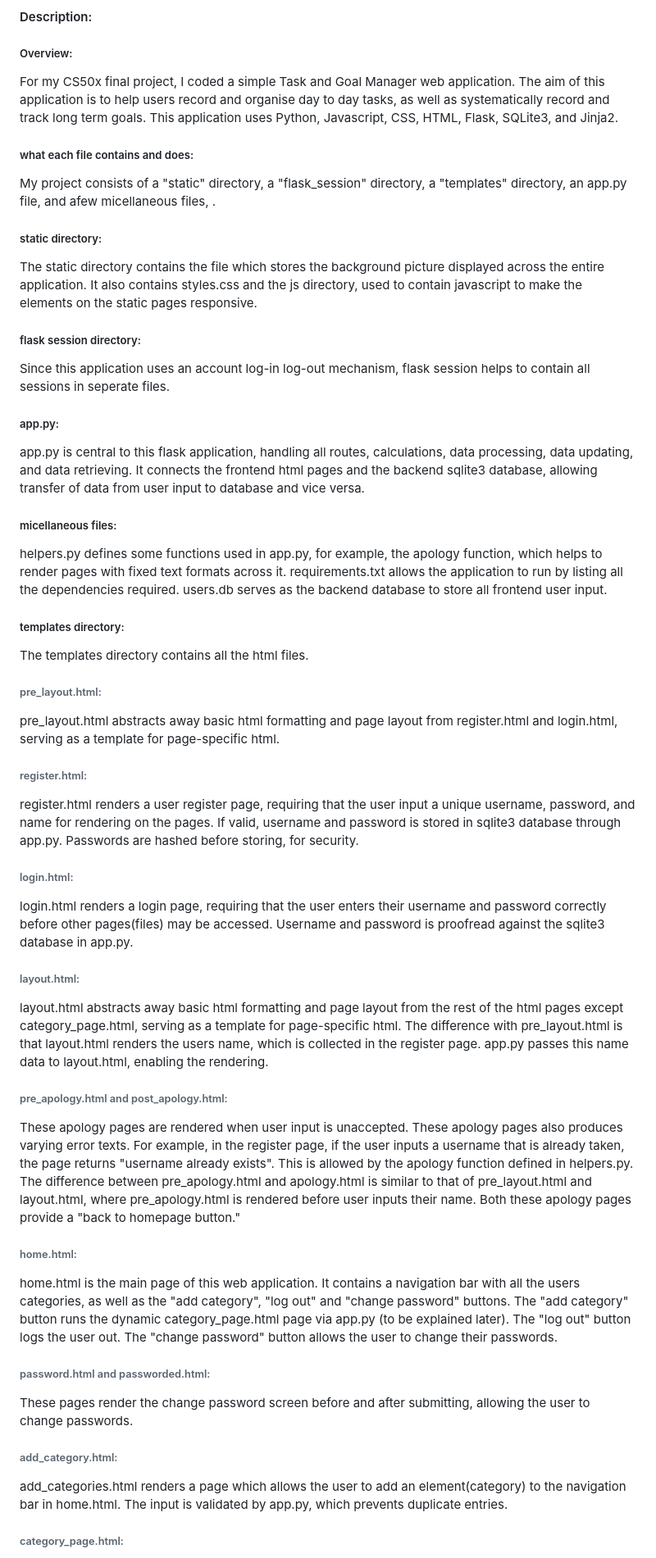
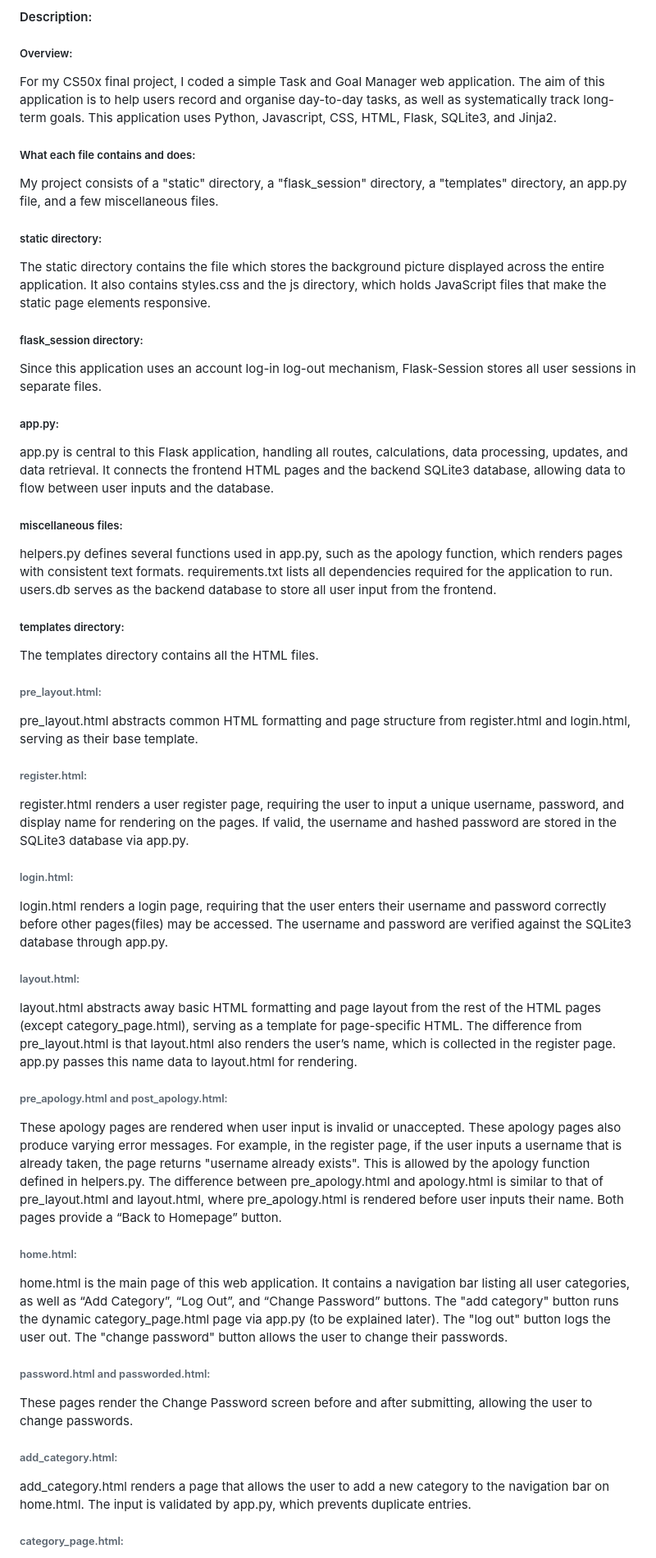
Before and after one commit to Bryanlim706/Bryan-Lim-Main, a Markdown page: task_and_goal_manager/README.md, the part around the change printed below. Shown: that part at 82% size. Drawn GitHub-style.

```diff
--- a/task_and_goal_manager/README.md
+++ b/task_and_goal_manager/README.md
@@ -4,49 +4,49 @@
 #### Description:
 
 ##### Overview:
-For my CS50x final project, I coded a simple Task and Goal Manager web application. The aim of this application is to help users record and organise day to day tasks, as well as systematically record and track long term goals. This application uses Python, Javascript, CSS, HTML, Flask, SQLite3, and Jinja2.
+For my CS50x final project, I coded a simple Task and Goal Manager web application. The aim of this application is to help users record and organise day-to-day tasks, as well as systematically track long-term goals. This application uses Python, Javascript, CSS, HTML, Flask, SQLite3, and Jinja2.
 
-##### what each file contains and does:
-My project consists of a "static" directory, a "flask_session" directory, a "templates" directory, an app.py file, and afew micellaneous files, .
+##### What each file contains and does:
+My project consists of a "static" directory, a "flask_session" directory, a "templates" directory, an app.py file, and a few miscellaneous files.
 
 ##### static directory:
-The static directory contains the file which stores the background picture displayed across the entire application. It also contains styles.css and the js directory, used to contain javascript to make the elements on the static pages responsive.
+The static directory contains the file which stores the background picture displayed across the entire application. It also contains styles.css and the js directory, which holds JavaScript files that make the static page elements responsive.
 
-##### flask session directory:
-Since this application uses an account log-in log-out mechanism, flask session helps to contain all sessions in seperate files.
+##### flask_session directory:
+Since this application uses an account log-in log-out mechanism, Flask-Session stores all user sessions in separate files.
 
 ##### app.py:
-app.py is central to this flask application, handling all routes, calculations, data processing, data updating, and data retrieving. It connects the frontend html pages and the backend sqlite3 database, allowing transfer of data from user input to database and vice versa.
+app.py is central to this Flask application, handling all routes, calculations, data processing, updates, and data retrieval. It connects the frontend HTML pages and the backend SQLite3 database, allowing data to flow between user inputs and the database.
 
-##### micellaneous files:
-helpers.py defines some functions used in app.py, for example, the apology function, which helps to render pages with fixed text formats across it.
-requirements.txt allows the application to run by listing all the dependencies required. users.db serves as the backend database to store all frontend user input.
+##### miscellaneous files:
+helpers.py defines several functions used in app.py, such as the apology function, which renders pages with consistent text formats.
+requirements.txt lists all dependencies required for the application to run. users.db serves as the backend database to store all user input from the frontend.
 
 ##### templates directory:
-The templates directory contains all the html files.
+The templates directory contains all the HTML files.
 
 ###### pre_layout.html:
-pre_layout.html abstracts away basic html formatting and page layout from register.html and login.html, serving as a template for page-specific html.
+pre_layout.html abstracts common HTML formatting and page structure from register.html and login.html, serving as their base template.
 
 ###### register.html:
-register.html renders a user register page, requiring that the user input a unique username, password, and name for rendering on the pages. If valid, username and password is stored in sqlite3 database through app.py. Passwords are hashed before storing, for security.
+register.html renders a user register page, requiring the user to input a unique username, password, and display name for rendering on the pages. If valid, the username and hashed password are stored in the SQLite3 database via app.py.
 
 ###### login.html:
-login.html renders a login page, requiring that the user enters their username and password correctly before other pages(files) may be accessed. Username and password is proofread against the sqlite3 database in app.py.
+login.html renders a login page, requiring that the user enters their username and password correctly before other pages(files) may be accessed. The username and password are verified against the SQLite3 database through app.py.
 
 ###### layout.html:
-layout.html abstracts away basic html formatting and page layout from the rest of the html pages except category_page.html, serving as a template for page-specific html. The difference with pre_layout.html is that layout.html renders the users name, which is collected in the register page. app.py passes this name data to layout.html, enabling the rendering.
+layout.html abstracts away basic HTML formatting and page layout from the rest of the HTML pages (except category_page.html), serving as a template for page-specific HTML. The difference from pre_layout.html is that layout.html also renders the user’s name, which is collected in the register page. app.py passes this name data to layout.html for rendering.
 
 ###### pre_apology.html and post_apology.html:
-These apology pages are rendered when user input is unaccepted. These apology pages also produces varying error texts. For example, in the register page, if the user inputs a username that is already taken, the page returns "username already exists". This is allowed by the apology function defined in helpers.py. The difference between pre_apology.html and apology.html is similar to that of pre_layout.html and layout.html, where pre_apology.html is rendered before user inputs their name. Both these apology pages provide a "back to homepage button."
+These apology pages are rendered when user input is invalid or unaccepted. These apology pages also produce varying error messages. For example, in the register page, if the user inputs a username that is already taken, the page returns "username already exists". This is allowed by the apology function defined in helpers.py. The difference between pre_apology.html and apology.html is similar to that of pre_layout.html and layout.html, where pre_apology.html is rendered before user inputs their name. Both pages provide a “Back to Homepage” button.
 
 ###### home.html:
-home.html is the main page of this web application. It contains a navigation bar with all the users categories, as well as the "add category", "log out" and "change password" buttons. The "add category" button runs the dynamic category_page.html page via app.py (to be explained later). The "log out" button logs the user out. The "change password" button allows the user to change their passwords.
+home.html is the main page of this web application. It contains a navigation bar listing all user categories, as well as “Add Category”, “Log Out”, and “Change Password” buttons. The "add category" button runs the dynamic category_page.html page via app.py (to be explained later). The "log out" button logs the user out. The "change password" button allows the user to change their passwords.
 
 ###### password.html and passworded.html:
-These pages render the change password screen before and after submitting, allowing the user to change passwords.
+These pages render the Change Password screen before and after submitting, allowing the user to change passwords.
 
 ###### add_category.html:
-add_categories.html renders a page which allows the user to add an element(category) to the navigation bar in home.html. The input is validated by app.py, which prevents duplicate entries.
+add_category.html renders a page that allows the user to add a new category to the navigation bar on home.html. The input is validated by app.py, which prevents duplicate entries.
 
 ###### category_page.html:
```
Also changed, not shown: other parts of task_and_goal_manager/README.md (+2 -2 lines).
